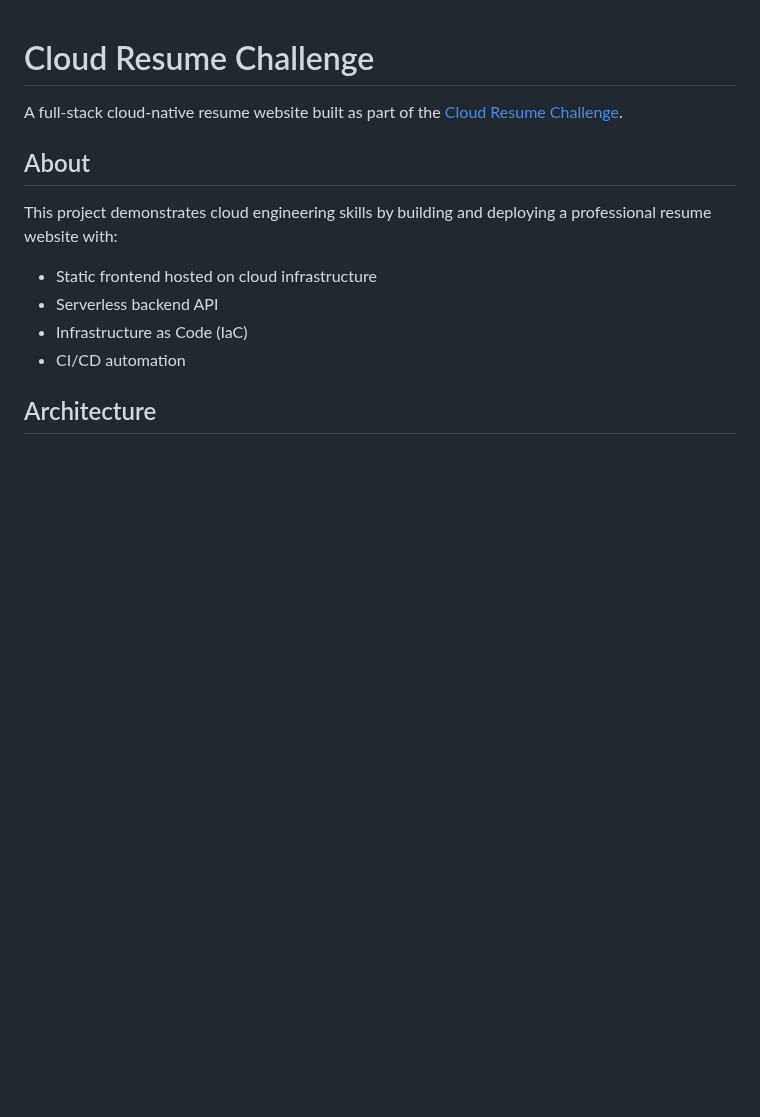
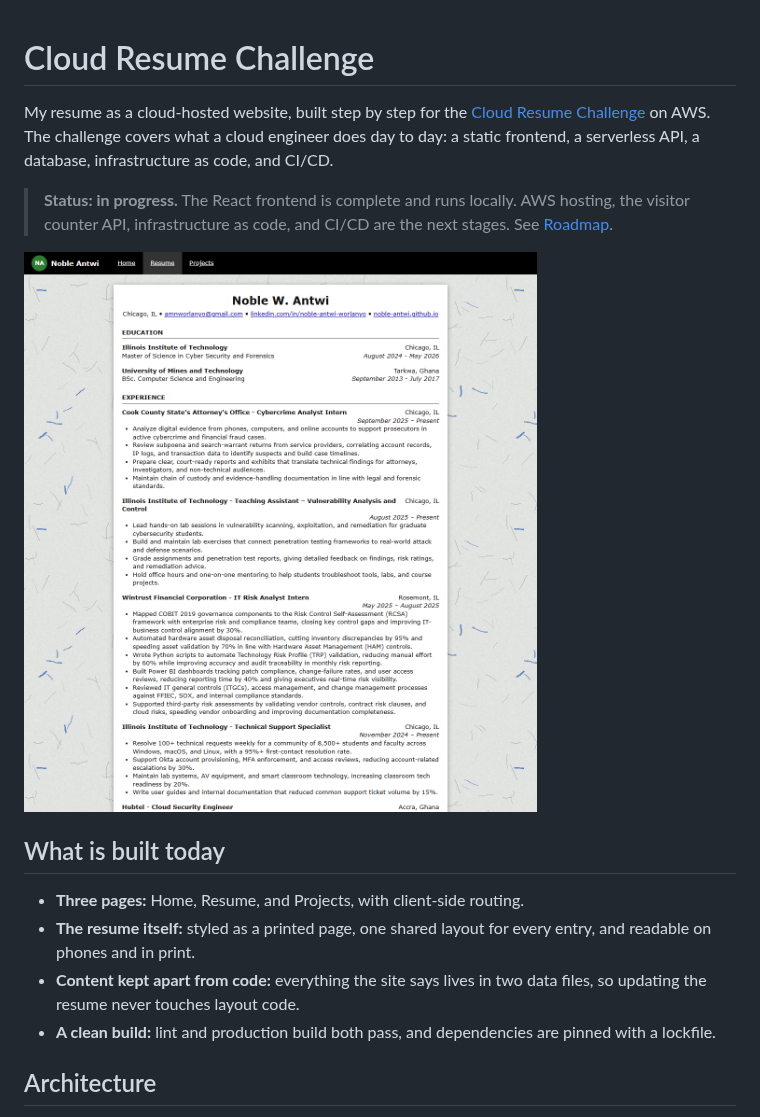
Before and after one commit to noble-antwi/cloud-resume-challenge, a Markdown page: README.md, the part around one of its changes. Drawn GitHub-style; pictures changed too: docs/images/resume-page.png (added); blank space fills up the shorter version.

```diff
--- a/README.md
+++ b/README.md
@@ -1,15 +1,17 @@
 # Cloud Resume Challenge
 
-A full-stack cloud-native resume website built as part of the [Cloud Resume Challenge](https://cloudresumechallenge.dev/).
+My resume as a cloud-hosted website, built step by step for the [Cloud Resume Challenge](https://cloudresumechallenge.dev/docs/the-challenge/aws/) on AWS. The challenge covers what a cloud engineer does day to day: a static frontend, a serverless API, a database, infrastructure as code, and CI/CD.
 
-## About
+> **Status: in progress.** The React frontend is complete and runs locally. AWS hosting, the visitor counter API, infrastructure as code, and CI/CD are the next stages. See [Roadmap](#roadmap).
 
-This project demonstrates cloud engineering skills by building and deploying a professional resume website with:
+![Resume page](docs/images/resume-page.png)
 
-- Static frontend hosted on cloud infrastructure
-- Serverless backend API
-- Infrastructure as Code (IaC)
-- CI/CD automation
+## What is built today
+
+- **Three pages:** Home, Resume, and Projects, with client-side routing.
+- **The resume itself:** styled as a printed page, one shared layout for every entry, and readable on phones and in print.
+- **Content kept apart from code:** everything the site says lives in two data files, so updating the resume never touches layout code.
+- **A clean build:** lint and production build both pass, and dependencies are pinned with a lockfile.
 
 ## Architecture
 
```
Also changed, not shown: other parts of README.md (+71 -117 lines).
